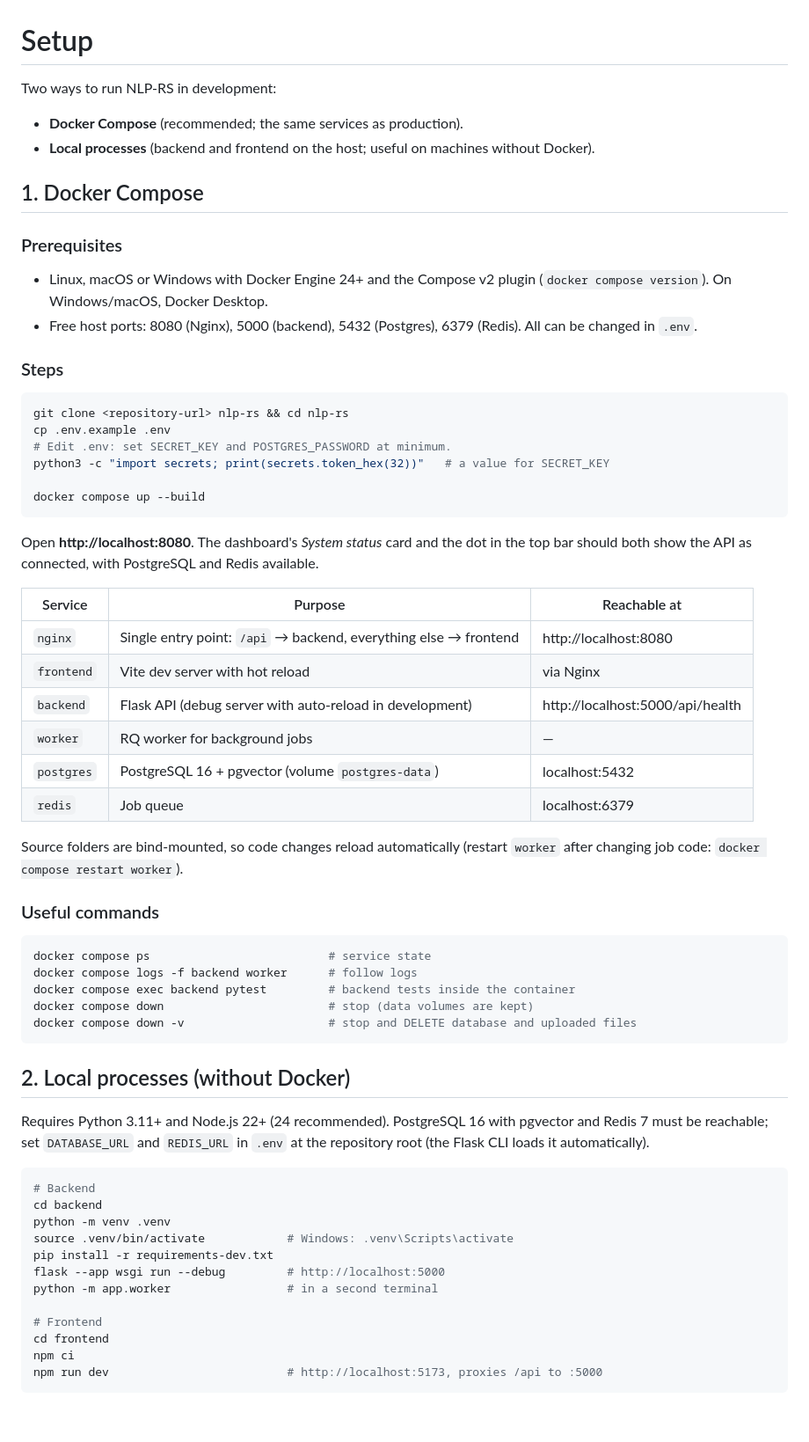
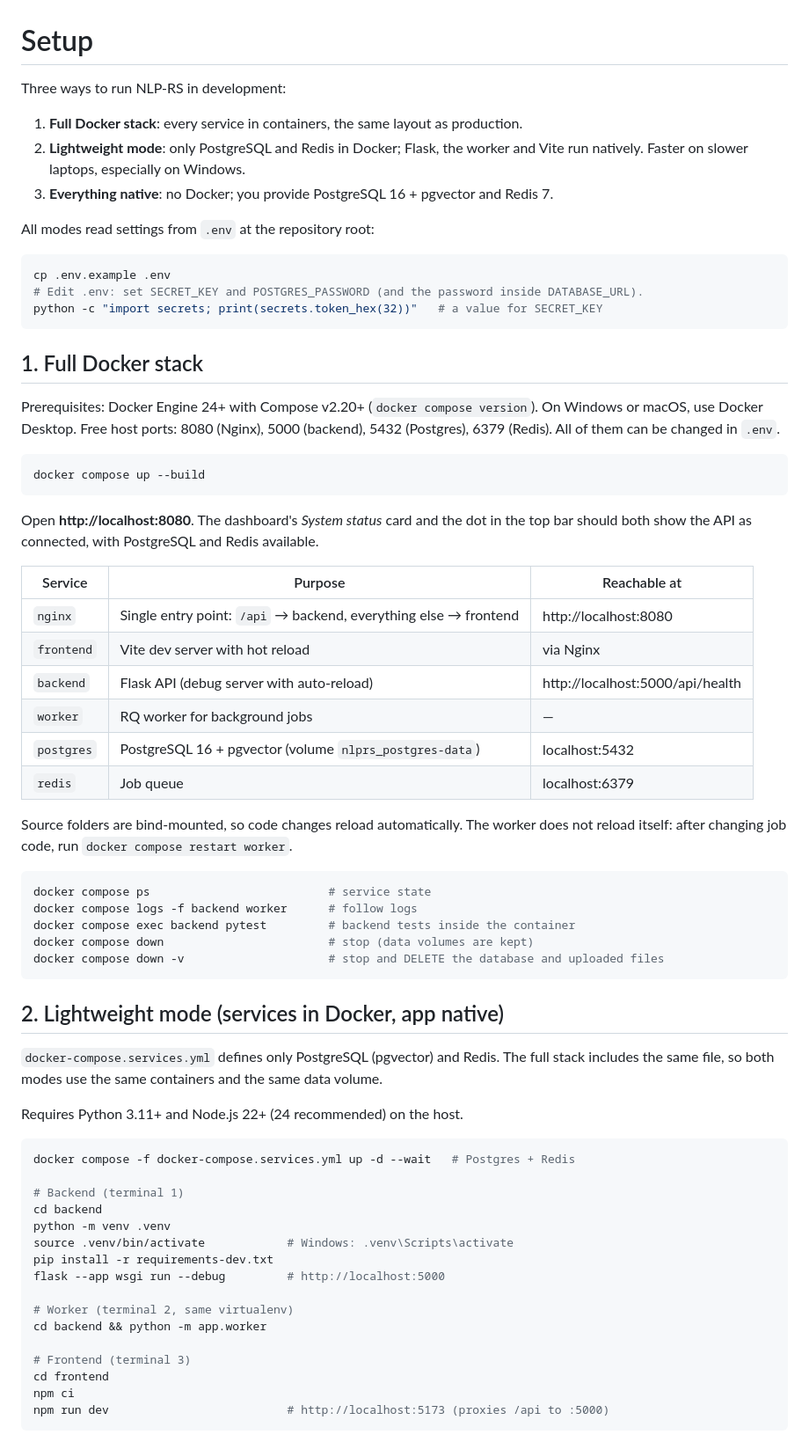
Before and after one commit to eshietowoabasi/NLP-REC-SYSTEM, a Markdown page: docs/SETUP.md, the part around one of its changes. Shown at 88% size. Drawn GitHub-style; blank space fills up the shorter version.

Commit message:
Document lightweight mode, the test database and dependency updates
Co-Authored-By: Claude Opus 5.5 <noreply@anthropic.com>

````diff
--- a/docs/SETUP.md
+++ b/docs/SETUP.md
@@ -1,27 +1,27 @@
 # Setup
 
-Two ways to run NLP-RS in development:
+Three ways to run NLP-RS in development:
 
-- **Docker Compose** (recommended; the same services as production).
-- **Local processes** (backend and frontend on the host; useful on machines without Docker).
+1. **Full Docker stack**: every service in containers, the same layout as production.
+2. **Lightweight mode**: only PostgreSQL and Redis in Docker; Flask, the worker and Vite run
+   natively. Faster on slower laptops, especially on Windows.
+3. **Everything native**: no Docker; you provide PostgreSQL 16 + pgvector and Redis 7.
 
-## 1. Docker Compose
-
-### Prerequisites
-
-- Linux, macOS or Windows with Docker Engine 24+ and the Compose v2 plugin
-  (`docker compose version`). On Windows/macOS, Docker Desktop.
-- Free host ports: 8080 (Nginx), 5000 (backend), 5432 (Postgres), 6379 (Redis). All can be
-  changed in `.env`.
-
-### Steps
+All modes read settings from `.env` at the repository root:
 
 ```bash
-git clone <repository-url> nlp-rs && cd nlp-rs
 cp .env.example .env
-# Edit .env: set SECRET_KEY and POSTGRES_PASSWORD at minimum.
-python3 -c "import secrets; print(secrets.token_hex(32))"   # a value for SECRET_KEY
+# Edit .env: set SECRET_KEY and POSTGRES_PASSWORD (and the password inside DATABASE_URL).
+python -c "import secrets; print(secrets.token_hex(32))"   # a value for SECRET_KEY
+```
 
+## 1. Full Docker stack
+
+Prerequisites: Docker Engine 24+ with Compose v2.20+ (`docker compose version`). On Windows or
+macOS, use Docker Desktop. Free host ports: 8080 (Nginx), 5000 (backend), 5432 (Postgres),
+6379 (Redis). All of them can be changed in `.env`.
+
+```bash
 docker compose up --build
 ```
 
@@ -32,42 +32,45 @@ should both show the API as connected, with PostgreSQL and Redis available.
 |---|---|---|
 | `nginx` | Single entry point: `/api` → backend, everything else → frontend | http://localhost:8080 |
 | `frontend` | Vite dev server with hot reload | via Nginx |
-| `backend` | Flask API (debug server with auto-reload in development) | http://localhost:5000/api/health |
+| `backend` | Flask API (debug server with auto-reload) | http://localhost:5000/api/health |
 | `worker` | RQ worker for background jobs | — |
-| `postgres` | PostgreSQL 16 + pgvector (volume `postgres-data`) | localhost:5432 |
+| `postgres` | PostgreSQL 16 + pgvector (volume `nlprs_postgres-data`) | localhost:5432 |
 | `redis` | Job queue | localhost:6379 |
 
-Source folders are bind-mounted, so code changes reload automatically (restart `worker` after
-changing job code: `docker compose restart worker`).
-
-### Useful commands
+Source folders are bind-mounted, so code changes reload automatically. The worker does not
+reload itself: after changing job code, run `docker compose restart worker`.
 
 ```bash
 docker compose ps                          # service state
 docker compose logs -f backend worker      # follow logs
 docker compose exec backend pytest         # backend tests inside the container
 docker compose down                        # stop (data volumes are kept)
-docker compose down -v                     # stop and DELETE database and uploaded files
+docker compose down -v                     # stop and DELETE the database and uploaded files
 ```
 
-## 2. Local processes (without Docker)
+## 2. Lightweight mode (services in Docker, app native)
 
-Requires Python 3.11+ and Node.js 22+ (24 recommended). PostgreSQL 16 with pgvector and
-Redis 7 must be reachable; set `DATABASE_URL` and `REDIS_URL` in `.env` at the repository
-root (the Flask CLI loads it automatically).
+`docker-compose.services.yml` defines only PostgreSQL (pgvector) and Redis. The full stack
+includes the same file, so both modes use the same containers and the same data volume.
+
+Requires Python 3.11+ and Node.js 22+ (24 recommended) on the host.
 
 ```bash
-# Backend
+docker compose -f docker-compose.services.yml up -d --wait   # Postgres + Redis
+
+# Backend (terminal 1)
 cd backend
 python -m venv .venv
 source .venv/bin/activate            # Windows: .venv\Scripts\activate
 pip install -r requirements-dev.txt
 flask --app wsgi run --debug         # http://localhost:5000
-python -m app.worker                 # in a second terminal
 
-# Frontend
+# Worker (terminal 2, same virtualenv)
+cd backend && python -m app.worker
+
+# Frontend (terminal 3)
 cd frontend
 npm ci
-npm run dev                          # http://localhost:5173, proxies /api to :5000
+npm run dev                          # http://localhost:5173 (proxies /api to :5000)
 ```
 
````
Also changed, not shown: other parts of docs/SETUP.md (+57 -9 lines), CLAUDE.md (+14 -1 lines), docs/DECISIONS.md (+3 -0 lines).
